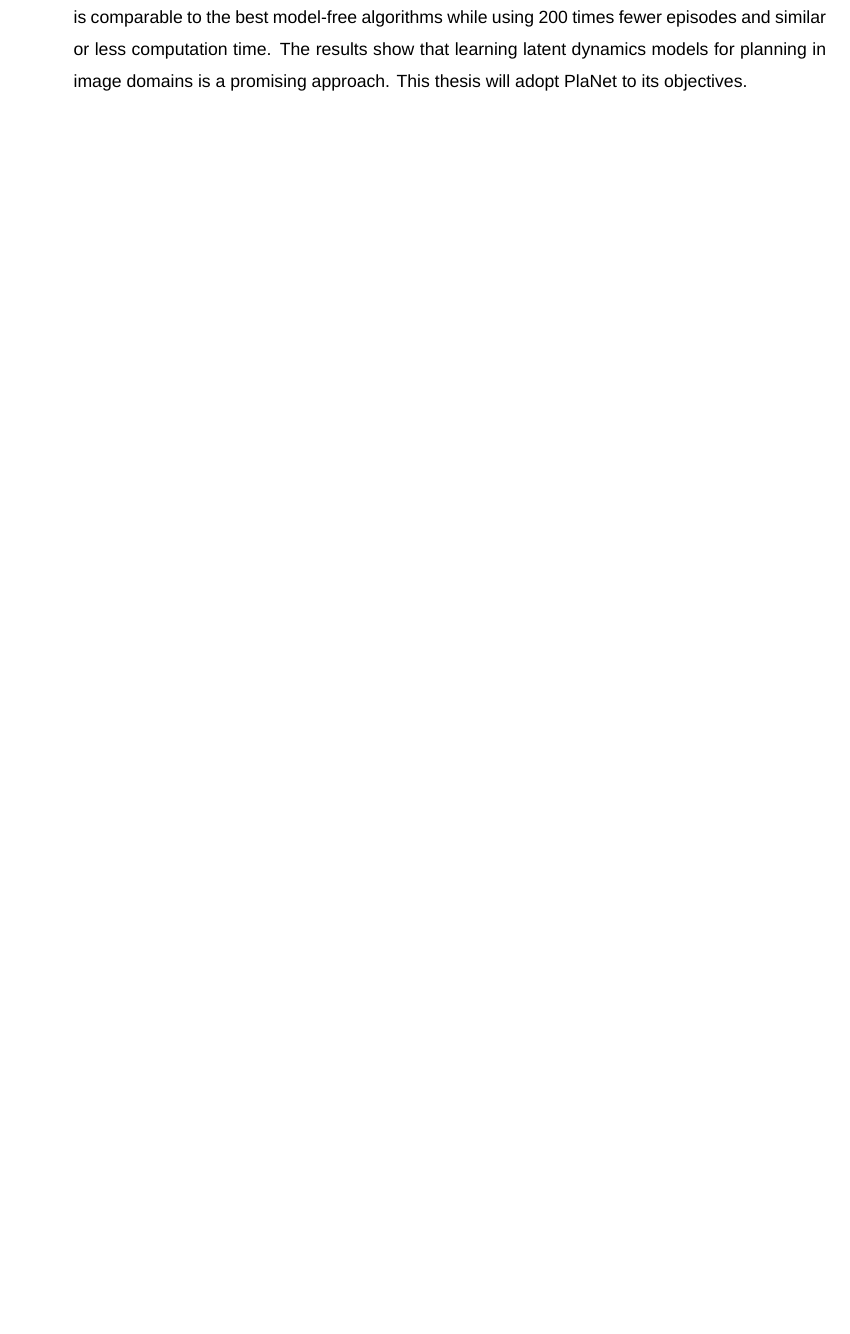
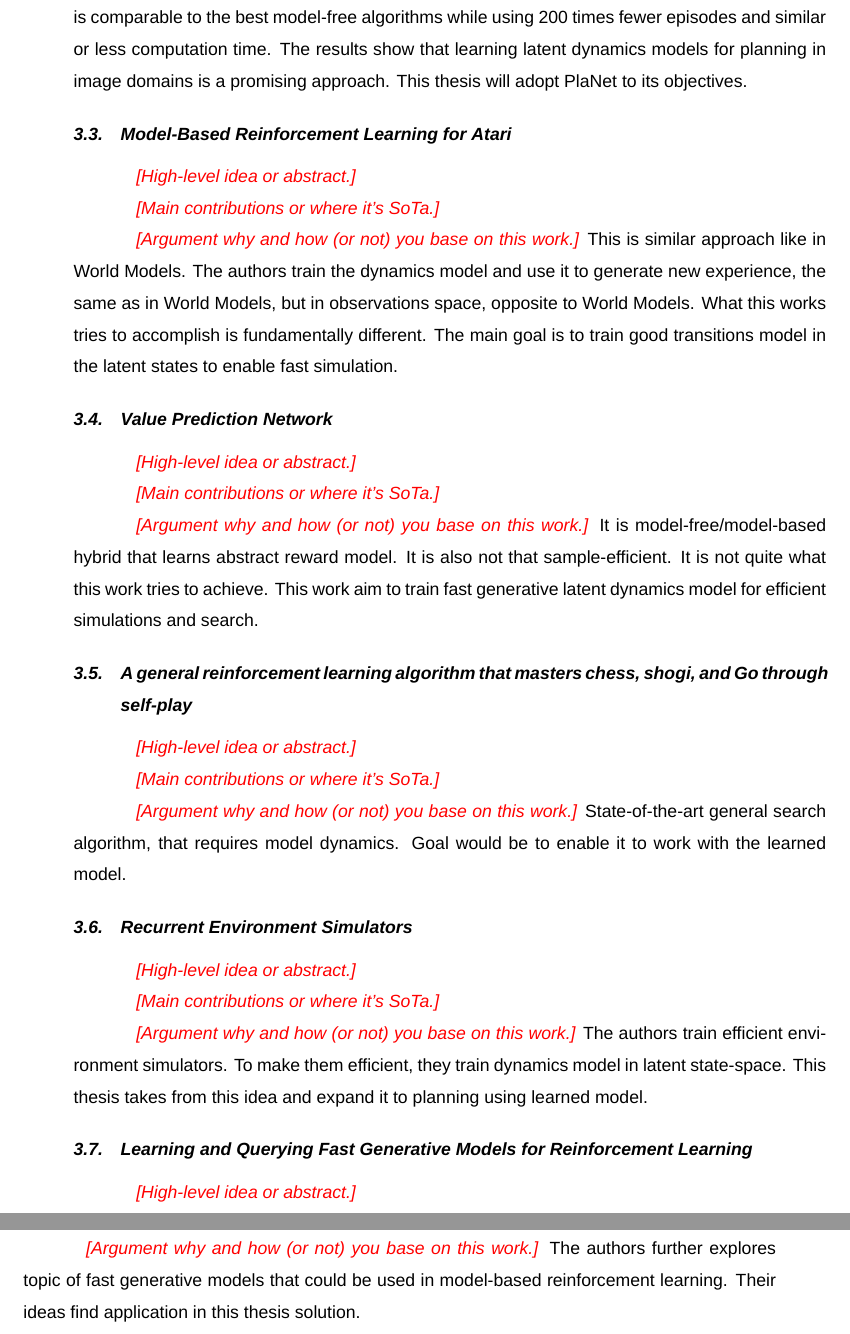
Before and after one commit to piojanu/Planning-in-Imagination, a LaTeX thesis (doc/masters_thesis/master.tex, which reads doc/masters_thesis/chapters/related_work.tex): part of page 19 of 52 before the commit and two parts of pages 19 and 20 of 53 after it, the two joined at a grey line, cut so that both start at the same text, the shorter picture padded with empty space. Compiled offline with XeLaTeX; a missing font is replaced by an installed copy or a similar font.

Commit message:
Outline other papers in SoTa chapter

```diff
--- a/doc/masters_thesis/chapters/related_work.tex
+++ b/doc/masters_thesis/chapters/related_work.tex
@@ -78,3 +83,48 @@ Moreover, the authors trained a single agent on all six tasks. The agent is not
 
 \editnote{Argument why and how (or not) you base on this work.}
 PlaNet is a working example of a model-based agent that learns a latent dynamics model from high-dimensional image observations and chooses actions by fast planning in latent space. The authors show that their agent succeeds at several continuous control tasks from image observations, reaching performance that is comparable to the best model-free algorithms while using 200 times fewer episodes and similar or less computation time. The results show that learning latent dynamics models for planning in image domains is a promising approach. This thesis will adopt PlaNet to its objectives.
+
+\subsection{Model-Based Reinforcement Learning for Atari}
+
+\editnote{High-level idea or abstract.}
+
+\editnote{Main contributions or where it's SoTa.}
+
+\editnote{Argument why and how (or not) you base on this work.}
+This is similar approach like in World Models. The authors train the dynamics model and use it to generate new experience, the same as in World Models, but in observations space, opposite to World Models. What this works tries to accomplish is fundamentally different. The main goal is to train good transitions model in the latent states to enable fast simulation.
+
+\subsection{Value Prediction Network}
+
+\editnote{High-level idea or abstract.}
+
+\editnote{Main contributions or where it's SoTa.}
+
+\editnote{Argument why and how (or not) you base on this work.}
+It is model-free/model-based hybrid that learns abstract reward model. It is also not that sample-efficient. It is not quite what this work tries to achieve. This work aim to train fast generative latent dynamics model for efficient simulations and search.
+
+\subsection{A general reinforcement learning algorithm that masters chess, shogi, and Go through self-play}
+
+\editnote{High-level idea or abstract.}
+
+\editnote{Main contributions or where it's SoTa.}
+
+\editnote{Argument why and how (or not) you base on this work.}
+State-of-the-art general search algorithm, that requires model dynamics. Goal would be to enable it to work with the learned model.
+
+\subsection{Recurrent Environment Simulators}
+
+\editnote{High-level idea or abstract.}
+
+\editnote{Main contributions or where it's SoTa.}
+
+\editnote{Argument why and how (or not) you base on this work.}
+The authors train efficient environment simulators. To make them efficient, they train dynamics model in latent state-space. This thesis takes from this idea and expand it to planning using learned model.
+
+\subsection{Learning and Querying Fast Generative Models for Reinforcement Learning}
+
+\editnote{High-level idea or abstract.}
+
+\editnote{Main contributions or where it's SoTa.}
+
+\editnote{Argument why and how (or not) you base on this work.}
+The authors further explores topic of fast generative models that could be used in model-based reinforcement learning. Their ideas find application in this thesis solution.
```
Also changed, not shown: doc/masters_thesis/chapters/related_work.tex (15 more changed lines).
